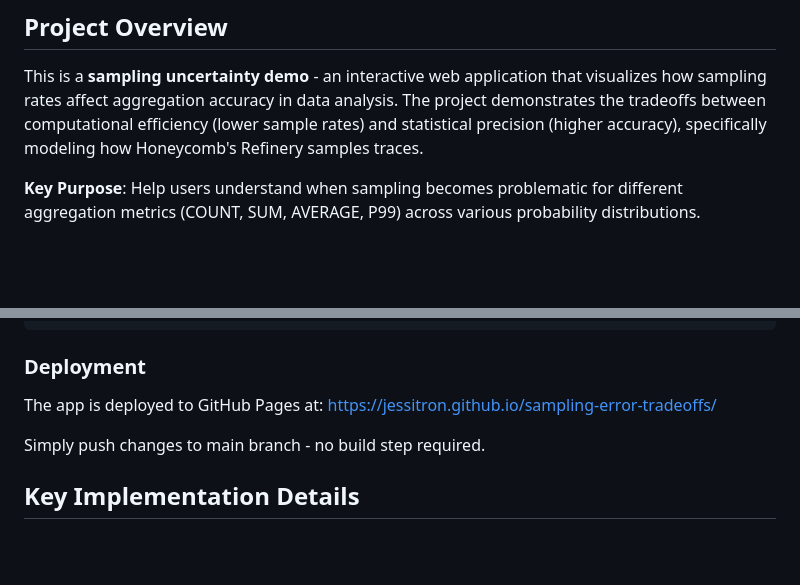
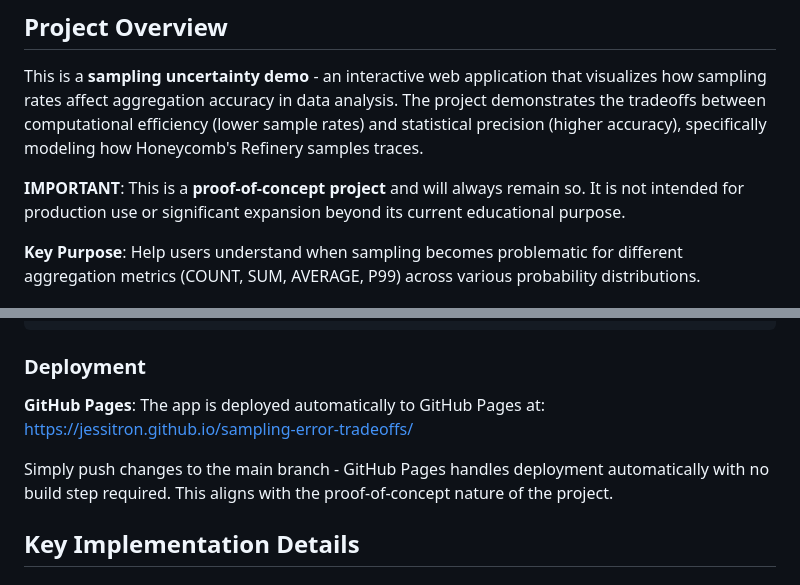
Before and after one commit to andy-focusedlabs/sampling-error-tradeoffs, a Markdown page: CLAUDE.md, 2 parts joined by grey strips. Rendered like a GitHub page; blank space fills up the shorter version.

Commit message:
Clarify proof-of-concept nature and GitHub Pages deployment - claude

````diff
--- a/CLAUDE.md
+++ b/CLAUDE.md
@@ -5,6 +5,8 @@ This file provides guidance to Claude Code (claude.ai/code) when working with co
 ## Project Overview
 
 This is a **sampling uncertainty demo** - an interactive web application that visualizes how sampling rates affect aggregation accuracy in data analysis. The project demonstrates the tradeoffs between computational efficiency (lower sample rates) and statistical precision (higher accuracy), specifically modeling how Honeycomb's Refinery samples traces.
+
+**IMPORTANT**: This is a **proof-of-concept project** and will always remain so. It is not intended for production use or significant expansion beyond its current educational purpose.
 
 **Key Purpose**: Help users understand when sampling becomes problematic for different aggregation metrics (COUNT, SUM, AVERAGE, P99) across various probability distributions.
 
@@ -49,9 +51,9 @@ npx serve
 ```
 
 ### Deployment
-The app is deployed to GitHub Pages at: https://jessitron.github.io/sampling-error-tradeoffs/
+**GitHub Pages**: The app is deployed automatically to GitHub Pages at: https://jessitron.github.io/sampling-error-tradeoffs/
 
-Simply push changes to main branch - no build step required.
+Simply push changes to the main branch - GitHub Pages handles deployment automatically with no build step required. This aligns with the proof-of-concept nature of the project.
 
 ## Key Implementation Details
 
````
